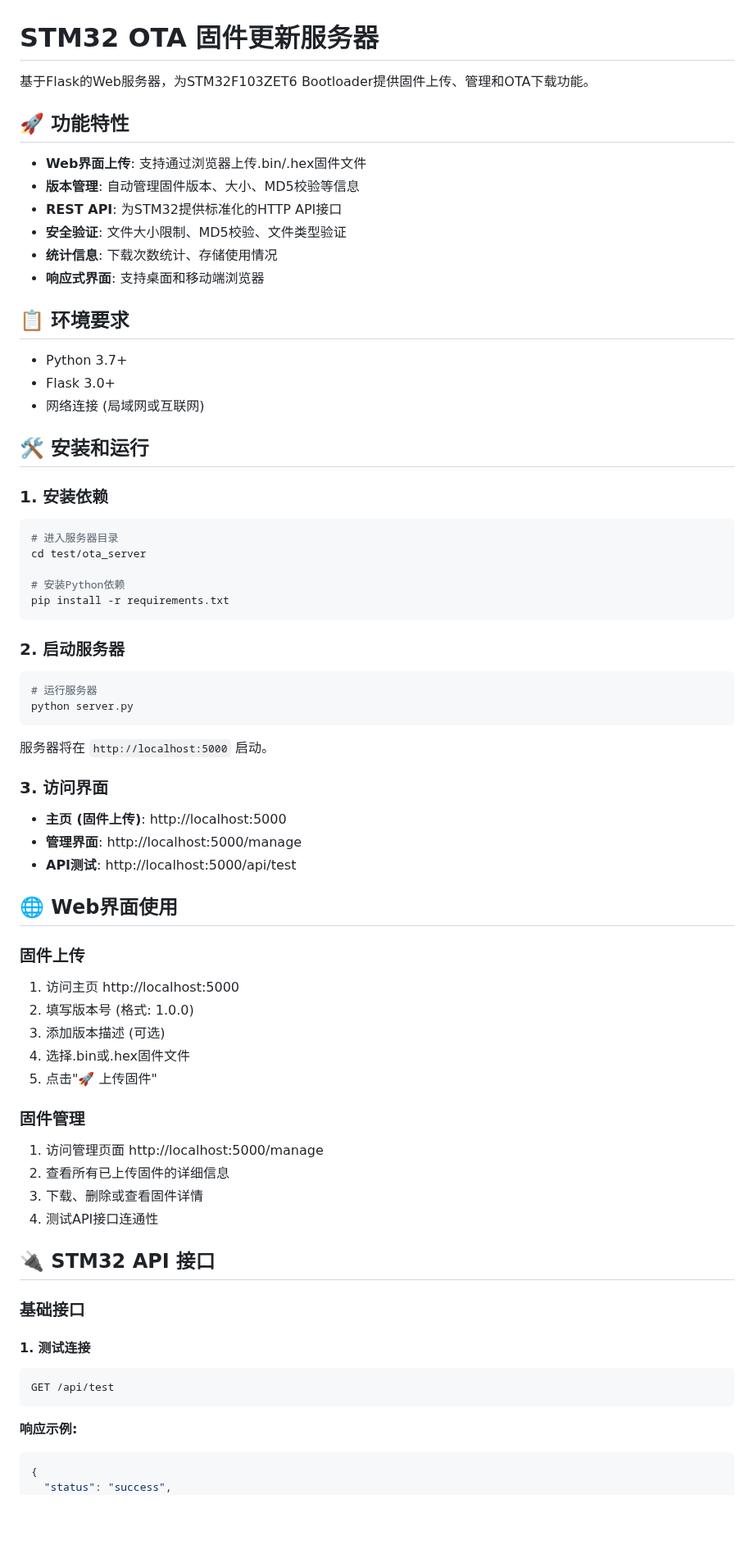
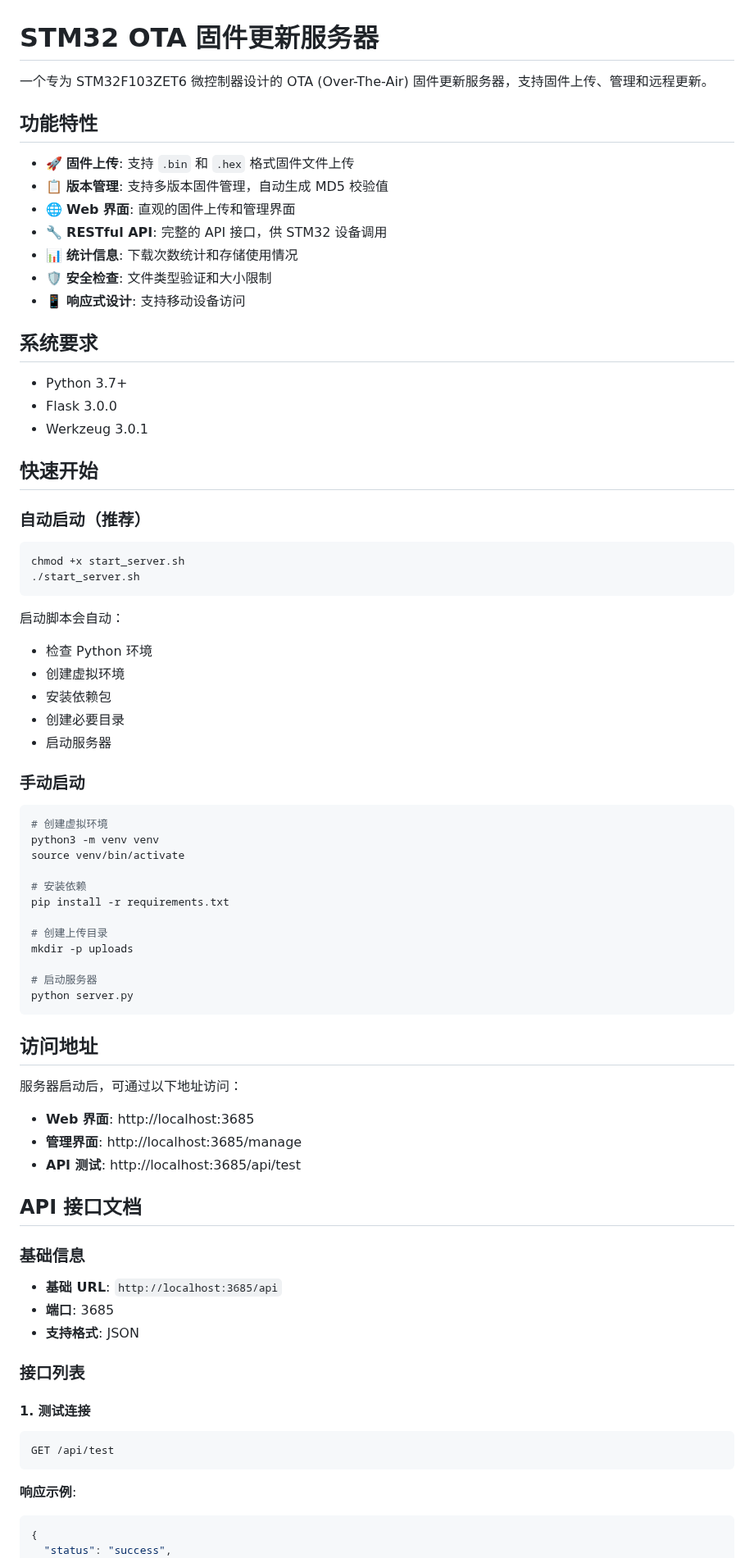
Before and after one commit to canlumina/ota_server, a Markdown page: README.md, the part around one of its changes. Shown at 82% size. GitHub-like rendering; blank space fills up the shorter version.

````diff
--- a/README.md
+++ b/README.md
@@ -1,76 +1,79 @@
 # STM32 OTA 固件更新服务器
 
-基于Flask的Web服务器，为STM32F103ZET6 Bootloader提供固件上传、管理和OTA下载功能。
+一个专为 STM32F103ZET6 微控制器设计的 OTA (Over-The-Air) 固件更新服务器，支持固件上传、管理和远程更新。
 
-## 🚀 功能特性
+## 功能特性
 
-- **Web界面上传**: 支持通过浏览器上传.bin/.hex固件文件
-- **版本管理**: 自动管理固件版本、大小、MD5校验等信息
-- **REST API**: 为STM32提供标准化的HTTP API接口
-- **安全验证**: 文件大小限制、MD5校验、文件类型验证
-- **统计信息**: 下载次数统计、存储使用情况
-- **响应式界面**: 支持桌面和移动端浏览器
+- 🚀 **固件上传**: 支持 `.bin` 和 `.hex` 格式固件文件上传
+- 📋 **版本管理**: 支持多版本固件管理，自动生成 MD5 校验值
+- 🌐 **Web 界面**: 直观的固件上传和管理界面
+- 🔧 **RESTful API**: 完整的 API 接口，供 STM32 设备调用
+- 📊 **统计信息**: 下载次数统计和存储使用情况
+- 🛡️ **安全检查**: 文件类型验证和大小限制
+- 📱 **响应式设计**: 支持移动设备访问
 
-## 📋 环境要求
+## 系统要求
 
 - Python 3.7+
-- Flask 3.0+
-- 网络连接 (局域网或互联网)
+- Flask 3.0.0
+- Werkzeug 3.0.1
 
-## 🛠️ 安装和运行
+## 快速开始
 
-### 1. 安装依赖
+### 自动启动（推荐）
 
 ```bash
-# 进入服务器目录
-cd test/ota_server
-
-# 安装Python依赖
-pip install -r requirements.txt
+chmod +x start_server.sh
+./start_server.sh
 ```
 
-### 2. 启动服务器
+启动脚本会自动：
+- 检查 Python 环境
+- 创建虚拟环境
+- 安装依赖包
+- 创建必要目录
+- 启动服务器
+
+### 手动启动
 
 ```bash
-# 运行服务器
+# 创建虚拟环境
+python3 -m venv venv
+source venv/bin/activate
+
+# 安装依赖
+pip install -r requirements.txt
+
+# 创建上传目录
+mkdir -p uploads
+
+# 启动服务器
 python server.py
 ```
 
-服务器将在 `http://localhost:5000` 启动。
+## 访问地址
 
-### 3. 访问界面
+服务器启动后，可通过以下地址访问：
 
-- **主页 (固件上传)**: http://localhost:5000
-- **管理界面**: http://localhost:5000/manage
-- **API测试**: http://localhost:5000/api/test
+- **Web 界面**: http://localhost:3685
+- **管理界面**: http://localhost:3685/manage
+- **API 测试**: http://localhost:3685/api/test
 
-## 🌐 Web界面使用
+## API 接口文档
 
-### 固件上传
+### 基础信息
 
-1. 访问主页 http://localhost:5000
-2. 填写版本号 (格式: 1.0.0)
-3. 添加版本描述 (可选)
-4. 选择.bin或.hex固件文件
-5. 点击"🚀 上传固件"
+- **基础 URL**: `http://localhost:3685/api`
+- **端口**: 3685
+- **支持格式**: JSON
 
-### 固件管理
-
-1. 访问管理页面 http://localhost:5000/manage
-2. 查看所有已上传固件的详细信息
-3. 下载、删除或查看固件详情
-4. 测试API接口连通性
-
-## 🔌 STM32 API 接口
-
-### 基础接口
+### 接口列表
 
 #### 1. 测试连接
 ```http
 GET /api/test
 ```
-
-**响应示例:**
+**响应示例**:
 ```json
 {
   "status": "success",
````
Also changed, not shown: other parts of README.md (+125 -219 lines).
